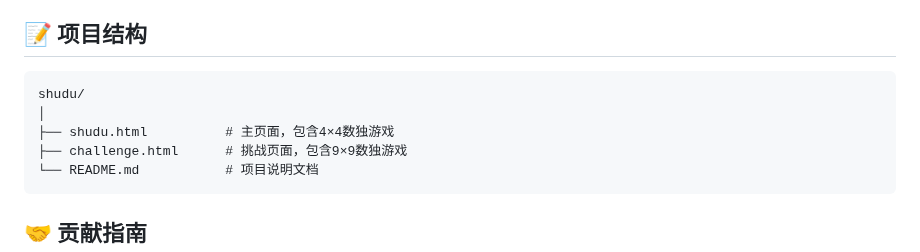
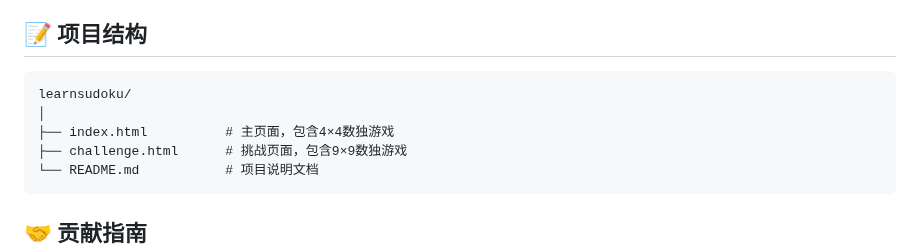
Before and after one commit to XiaomingHuang/learnsudoku, a Markdown page: README.md, the part around the change. Drawn GitHub-style.

````diff
--- a/README.md
+++ b/README.md
@@ -68,9 +68,9 @@
 ## 📝 项目结构
 
 ```
-shudu/
+learnsudoku/
 │
-├── shudu.html          # 主页面，包含4×4数独游戏
+├── index.html          # 主页面，包含4×4数独游戏
 ├── challenge.html      # 挑战页面，包含9×9数独游戏
 └── README.md           # 项目说明文档
 ```
````
